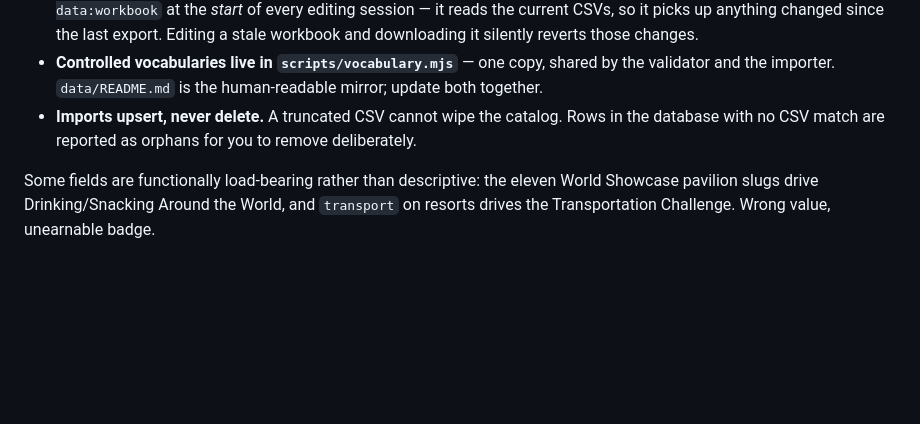
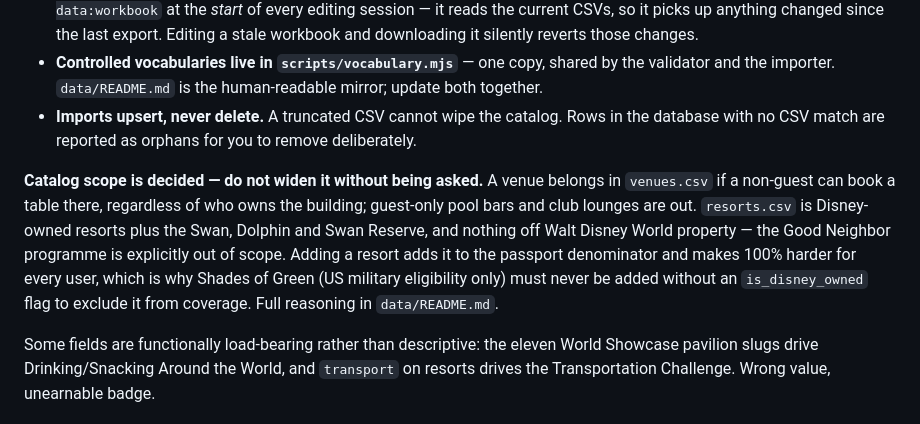
Before and after one commit to iammazed/magicaltracker, a Markdown page: AGENTS.md, the part around the change. Rendered like a GitHub page; blank space fills up the shorter version.

```diff
--- a/AGENTS.md
+++ b/AGENTS.md
@@ -238,6 +238,15 @@ diffable, and reviewable; the database is downstream of them.
 - **Imports upsert, never delete.** A truncated CSV cannot wipe the catalog. Rows in the database
   with no CSV match are reported as orphans for you to remove deliberately.
 
+**Catalog scope is decided — do not widen it without being asked.** A venue belongs in
+`venues.csv` if a non-guest can book a table there, regardless of who owns the building;
+guest-only pool bars and club lounges are out. `resorts.csv` is Disney-owned resorts plus the
+Swan, Dolphin and Swan Reserve, and nothing off Walt Disney World property — the Good Neighbor
+programme is explicitly out of scope. Adding a resort adds it to the passport denominator and
+makes 100% harder for every user, which is why Shades of Green (US military eligibility only)
+must never be added without an `is_disney_owned` flag to exclude it from coverage. Full reasoning
+in `data/README.md`.
+
 Some fields are functionally load-bearing rather than descriptive: the eleven World Showcase
 pavilion slugs drive Drinking/Snacking Around the World, and `transport` on resorts drives the
 Transportation Challenge. Wrong value, unearnable badge.
```
Also changed, not shown: data/README.md (+47 -0 lines).
